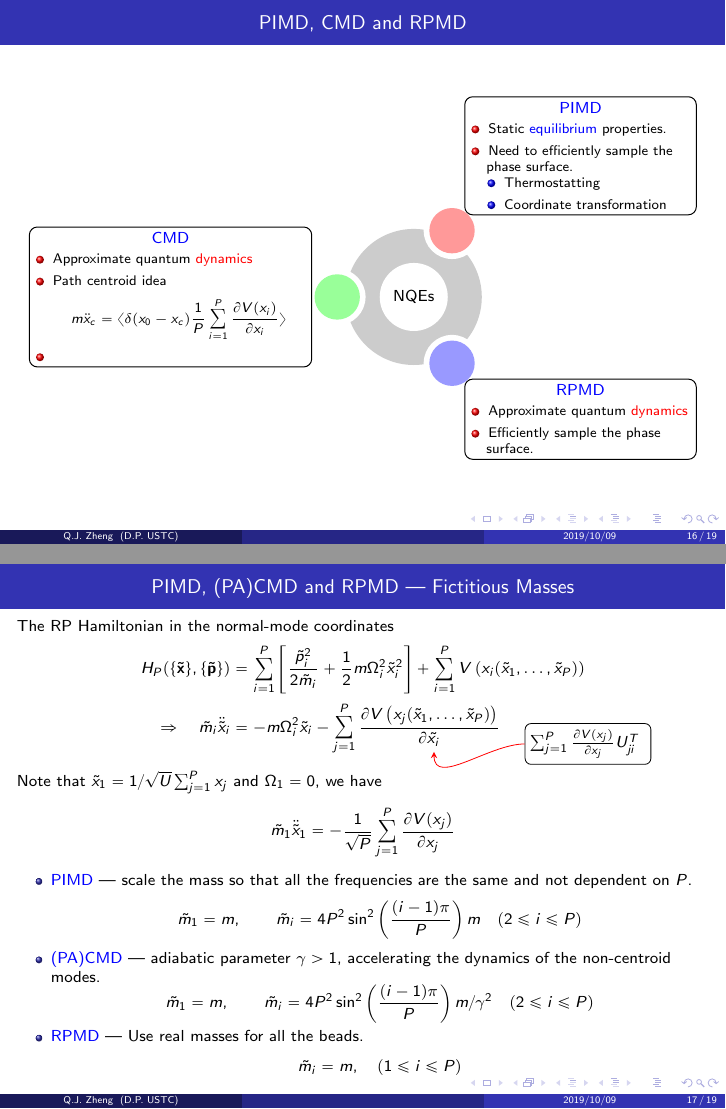
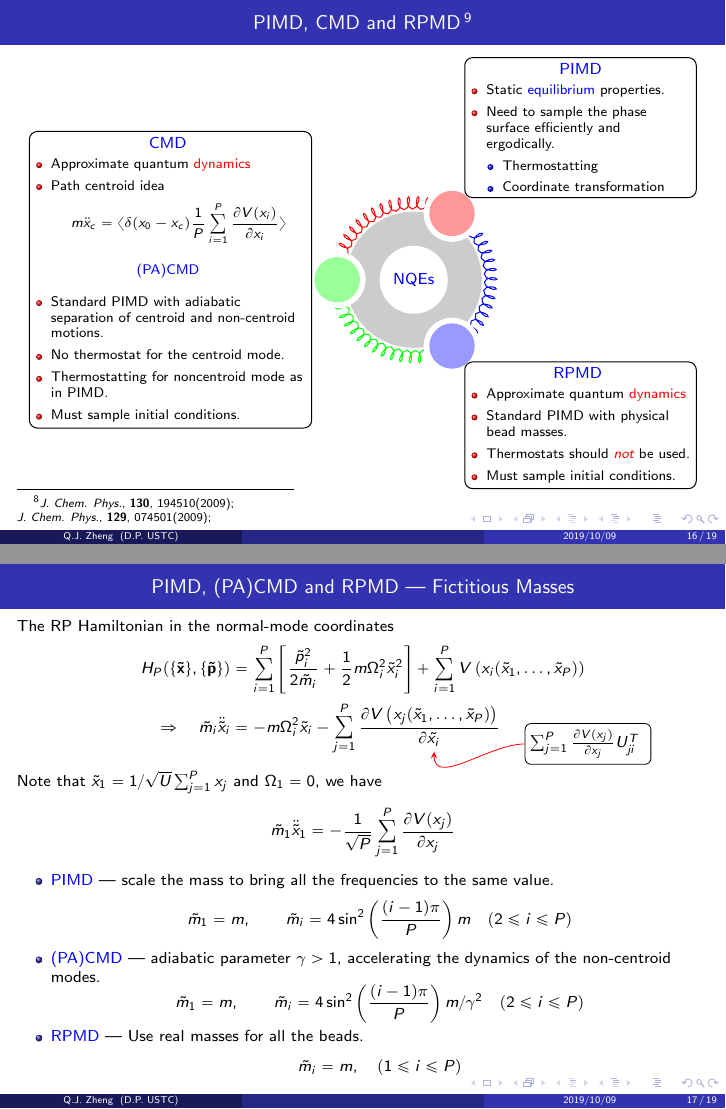
Before and after one commit to QijingZheng/introduction_to_imaginary-time_path_integrals, LaTeX slides (intro_iph.tex, which reads etc/macros.tex, frames/pi_dyn.tex, frames/pimd_cmd_rpmd.tex): pages 16 and 17 of 19, joined at a grey line. Compiled offline with pdfLaTeX.

Commit message:
update frame: pi_dyn

```diff
--- a/etc/macros.tex
+++ b/etc/macros.tex
@@ -69,7 +69,7 @@
     {\end{scope}
   \end{tikzpicture}}
 
-\newcommand{\zjball}[2][2pt]{
+\newcommand{\zjball}[2][1.5pt]{
     \tikz[baseline=(current bounding box.south)] \shade[
         shading=ball, ball color=#2,
     ] (0.0, 0.0) circle (#1);
--- a/frames/pi_dyn.tex
+++ b/frames/pi_dyn.tex
@@ -1,5 +1,5 @@
 \begin{frame}
-  \frametitle{PIMD, CMD and RPMD}
+  \frametitle{PIMD, CMD and RPMD\thinspace\footnotemark}
 
   % \begin{center}
   %   \fbox{
@@ -12,10 +12,30 @@
 
     \begin{tikzpicture}
       [
-      every annotation/.style = {font = \small}
+      every annotation/.style = {font = \small},
+      spring/.style={
+        line width=0.5pt,
+        decorate,
+        decoration={
+            coil,
+            amplitude=3.0,
+            segment length=4.5,
+          }
+        },
       ]
         \fill[black!20!white] (0, 0) circle(1.2);
         \fill[white] (0, 0) circle(0.6);
+
+        \draw[spring, draw=red] (60:1.35) arc[
+            radius=1.35, start angle=60, end angle=180
+        ];
+        \draw[spring, draw=green] (180:1.35) arc[
+            radius=1.35, start angle=180, end angle=300
+        ];
+        \draw[spring, draw=blue] (300:1.35) arc[
+            radius=1.35, start angle=-60, end angle=60
+        ];
+
         \foreach \a/\c in {60/red!40!white, 180/green!40!white, 300/blue!40!white}
         {
             \fill[white] (\a:1.35) circle (.5);
@@ -25,7 +45,7 @@
         \coordinate (cmd)  at (180:1.35);
         \coordinate (rpmd) at (300:1.35);
 
-        \node[align=center] (NQEs) at (0.0, 0.0) {NQEs};
+        \node[align=center] (NQEs) at (0.0, 0.0) {\textcolor{blue}{NQEs}};
 
         \node[
             inner sep=3pt,
@@ -37,14 +57,15 @@
         ] at ($ (pimd) + (60:0.15) $) {
             \centerline{\normalsize \textcolor{blue}{PIMD}}
             \vspace{-\medskipamount}
-            \begin{list}{\zjball[2pt]{red}}{\
+            \begin{list}{\zjball{red}}{\
                 \topsep=0pt\itemsep=3pt\parsep=0pt
                 \parskip=0pt\labelwidth=8pt\leftmargin=8pt
                 \itemindent=0pt\labelsep=2pt
             }
             \item Static \textcolor{blue}{equilibrium} properties.
-            \item Need to efficiently sample the phase surface.
-                \begin{list}{\zjball[2pt]{blue}}{\
+            \item Need to sample the phase surface efficiently and ergodically.
+              \smallskip
+                \begin{list}{\zjball{blue}}{\
                 \topsep=0pt\itemsep=3pt\parsep=0pt
                 \parskip=0pt\labelwidth=8pt\leftmargin=8pt
                 \itemindent=0pt\labelsep=2pt
@@ -62,15 +83,22 @@
             annotation, anchor=north west,
             text width=13em
         ] at ($ (rpmd) + (300:0.15) $) {
-            \centerline{\normalsize \textcolor{blue}{RPMD}}
+          \centerline{\normalsize \textcolor{blue}{RPMD}
+            % \footnote[frame]{
+            %   \textit{J. Chem. Phys.}, \textbf{121}, 3368 (2004);\enspace
+            %   \textit{J. Chem. Phys.}, \textbf{125}, 124105 (2006)
+            % }
+          }
             \vspace{-\medskipamount}
-            \begin{list}{\zjball[2pt]{red}}{\
+            \begin{list}{\zjball{red}}{\
                 \topsep=0pt\itemsep=3pt\parsep=0pt
                 \parskip=0pt\labelwidth=8pt\leftmargin=8pt
                 \itemindent=0pt\labelsep=2pt
             }
                 \item Approximate quantum \textcolor{red}{dynamics}
-                \item Efficiently sample the phase surface.
+                \item Standard PIMD with physical bead masses.
+                \item Thermostats should \emph{not} be used.
+                \item Must sample initial conditions.
             \end{list}
         };
 
@@ -81,9 +109,13 @@
             annotation, anchor=east,
             text width=16em
         ] at ($ (cmd) + (180:0.30) $) {
-            \centerline{\normalsize \textcolor{blue}{CMD}}
+          \centerline{\normalsize \textcolor{blue}{CMD}
+            % \footnote{
+            %   J. Chem. Phys. 100, 5093 (1994)
+            % }
+          }
             \vspace{-\medskipamount}
-            \begin{list}{\zjball[2pt]{red}}{\
+            \begin{list}{\zjball{red}}{\
                 \topsep=0pt\itemsep=3pt\parsep=0pt
                 \parskip=0pt\labelwidth=8pt\leftmargin=8pt
                 \itemindent=0pt\labelsep=2pt
@@ -97,11 +129,28 @@
                 }
             \end{equation*}
 
-            \item
             \end{list}
+
+            \smallskip
+            \centerline{\textcolor{blue}{(PA)CMD} }
+            \begin{list}{\zjball{red}}{\
+                \topsep=0pt\itemsep=3pt\parsep=0pt
+                \parskip=0pt\labelwidth=8pt\leftmargin=8pt
+                \itemindent=0pt\labelsep=2pt
+            }
+              \item Standard PIMD with adiabatic separation of centroid and
+                non-centroid motions.
+              \item No thermostat for the centroid mode.
+              \item Thermostatting for noncentroid mode as in PIMD.
+              \item Must sample initial conditions.
+           \end{list}
         };
     \end{tikzpicture}
   \end{center}
+  \footnotetext{
+    \textit{J. Chem. Phys.}, \textbf{130}, 194510(2009); \\
+    \textit{J. Chem. Phys.}, \textbf{129}, 074501(2009); \\
+  }
 
 \end{frame}
 %%% Local Variables:
--- a/frames/pimd_cmd_rpmd.tex
+++ b/frames/pimd_cmd_rpmd.tex
@@ -62,15 +62,15 @@
   \end{equation*}
 
   \begin{itemize}
-  \item \textcolor{blue}{{PIMD}} --- scale the mass so that all the frequencies are the
-    same and not dependent on $P$.
+  \item \textcolor{blue}{{PIMD}} --- scale the mass to bring all the frequencies
+    to the same value.
     \begin{equation*}
-      \tilde{m}_1 = m, \qquad \tilde{m}_i = 4P^2\sin^2\left({(i-1)\pi\over
+      \tilde{m}_1 = m, \qquad \tilde{m}_i = 4\sin^2\left({(i-1)\pi\over
           P}\right) m \quad (2 \le i \le P)
     \end{equation*}
   \item \textcolor{blue}{{(PA)CMD}} --- adiabatic parameter $\gamma > 1$, accelerating the dynamics of the non-centroid modes.
     \begin{equation*}
-      \tilde{m}_1 = m, \qquad \tilde{m}_i = 4P^2\sin^2\left({(i-1)\pi\over
+      \tilde{m}_1 = m, \qquad \tilde{m}_i = 4\sin^2\left({(i-1)\pi\over
           P}\right) m / \gamma^2 \quad (2 \le i \le P)
     \end{equation*}
   \item \textcolor{blue}{{RPMD}} --- Use real masses for all the beads.
```
Also changed, not shown: etc/packages.tex (+7 -0 lines), frames/ring_polymer_normal_modes.tex (+1 -0 lines), intro_iph.pdf, 3 other files.
